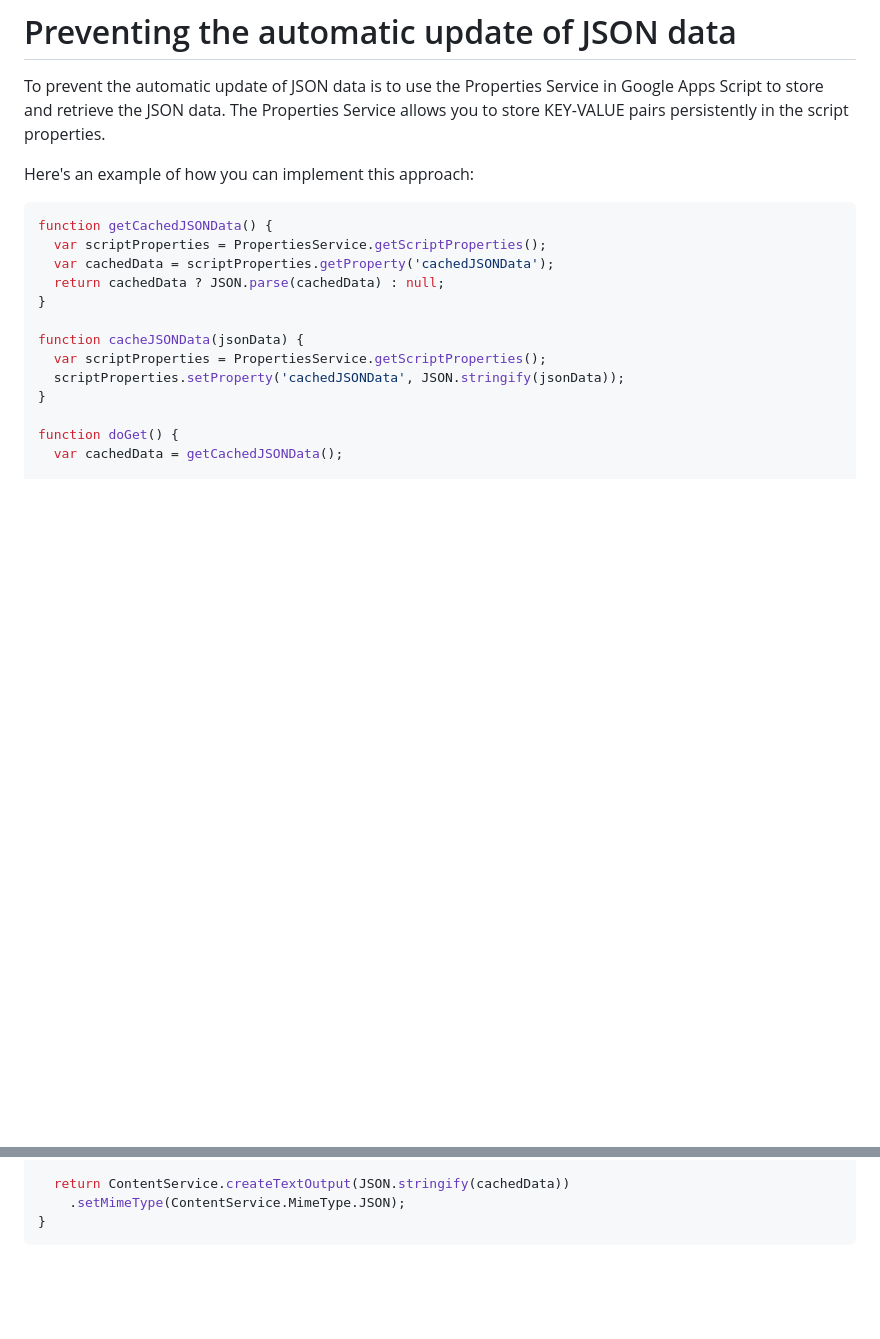
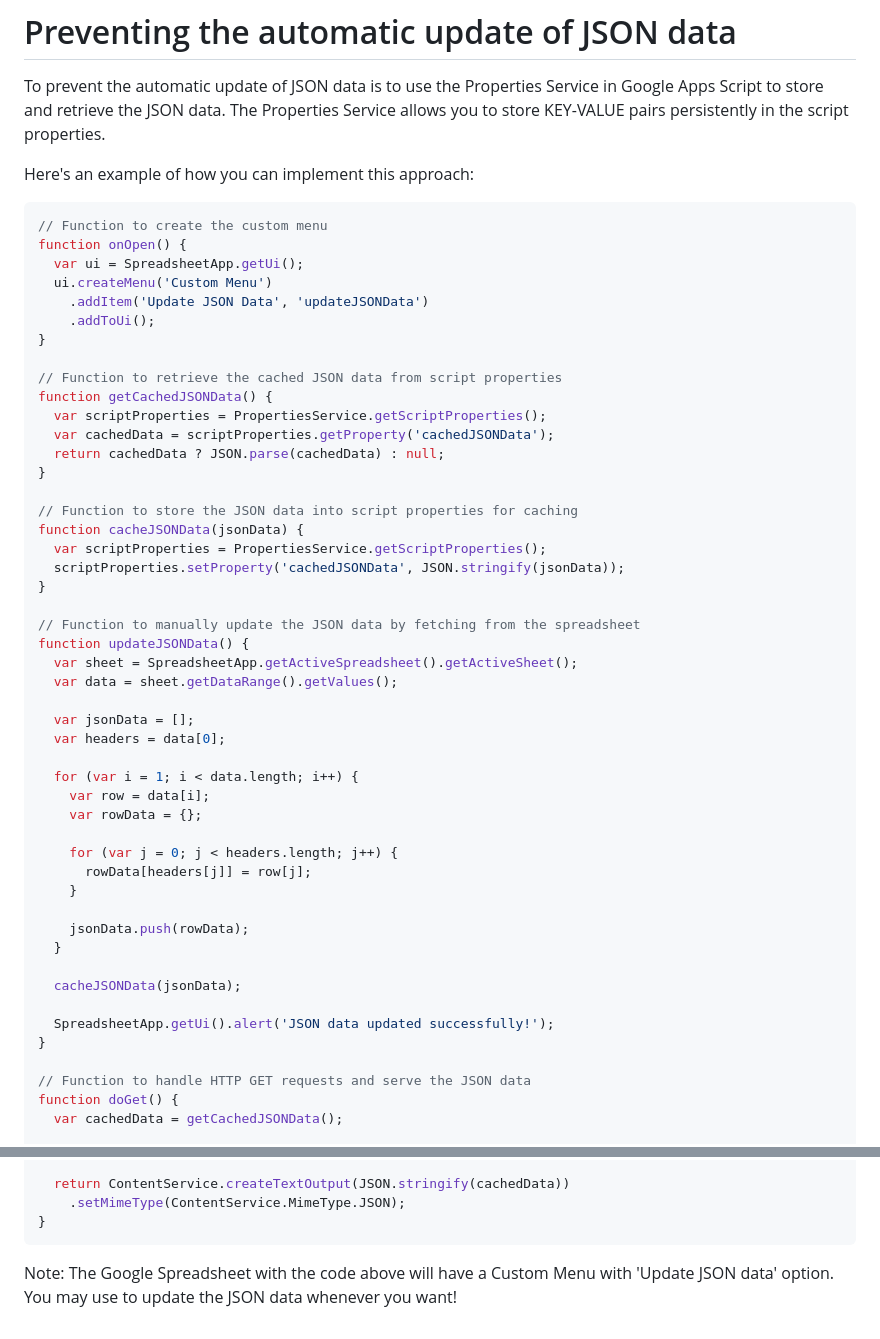
Before and after one commit to nikkeijin/google-sheets-cms, a Markdown page: README.md, 2 parts joined by grey strips. GitHub-like rendering; blank space fills up the shorter version.

````diff
--- a/README.md
+++ b/README.md
@@ -69,17 +69,52 @@ To prevent the automatic update of JSON data is to use the Properties Service in
 Here's an example of how you can implement this approach:
 
 ```JavaScript
+// Function to create the custom menu
+function onOpen() {
+  var ui = SpreadsheetApp.getUi();
+  ui.createMenu('Custom Menu')
+    .addItem('Update JSON Data', 'updateJSONData')
+    .addToUi();
+}
+
+// Function to retrieve the cached JSON data from script properties
 function getCachedJSONData() {
   var scriptProperties = PropertiesService.getScriptProperties();
   var cachedData = scriptProperties.getProperty('cachedJSONData');
   return cachedData ? JSON.parse(cachedData) : null;
 }
 
+// Function to store the JSON data into script properties for caching
 function cacheJSONData(jsonData) {
   var scriptProperties = PropertiesService.getScriptProperties();
   scriptProperties.setProperty('cachedJSONData', JSON.stringify(jsonData));
 }
 
+// Function to manually update the JSON data by fetching from the spreadsheet
+function updateJSONData() {
+  var sheet = SpreadsheetApp.getActiveSpreadsheet().getActiveSheet();
+  var data = sheet.getDataRange().getValues();
+
+  var jsonData = [];
+  var headers = data[0];
+
+  for (var i = 1; i < data.length; i++) {
+    var row = data[i];
+    var rowData = {};
+
+    for (var j = 0; j < headers.length; j++) {
+      rowData[headers[j]] = row[j];
+    }
+
+    jsonData.push(rowData);
+  }
+
+  cacheJSONData(jsonData);
+
+  SpreadsheetApp.getUi().alert('JSON data updated successfully!');
+}
+
+// Function to handle HTTP GET requests and serve the JSON data
 function doGet() {
   var cachedData = getCachedJSONData();
 
@@ -110,3 +145,5 @@ function doGet() {
     .setMimeType(ContentService.MimeType.JSON);
 }
 ```
+
+Note: The Google Spreadsheet with the code above will have a Custom Menu with 'Update JSON data' option. You may use to update the JSON data whenever you want!
````
